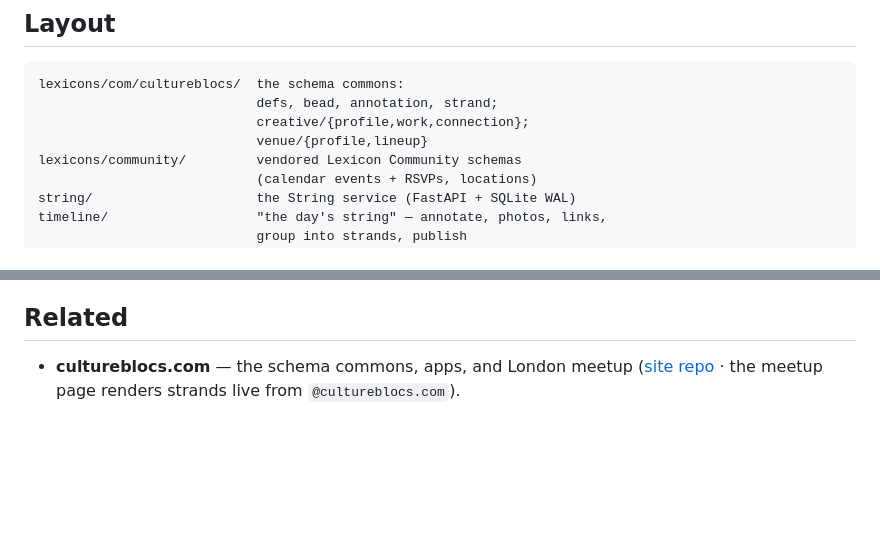
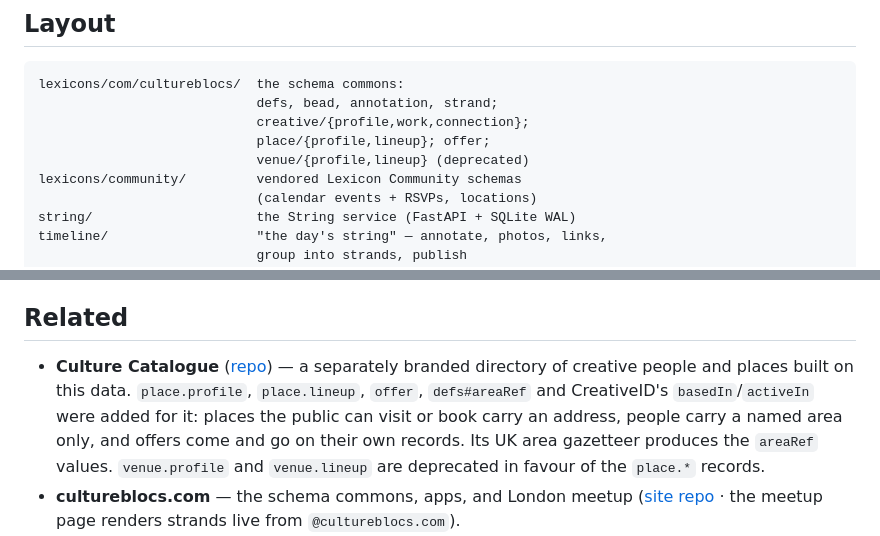
Before and after one commit to geocontrol/cultureblocs-string, a Markdown page: README.md, 2 parts joined by grey strips. Rendered like a GitHub page; blank space fills up the shorter version.

Commit message:
README: note the new lexicons are for Culture Catalogue
Co-Authored-By: Claude Opus 5.5 <noreply@anthropic.com>
Claude-Session: https://claude.ai/code/session_016j2Dq19ewyU1tAqbykThXF

```diff
--- a/README.md
+++ b/README.md
@@ -28,7 +28,8 @@ Three principles, enforced by architecture rather than policy:
     lexicons/com/cultureblocs/  the schema commons:
                                 defs, bead, annotation, strand;
                                 creative/{profile,work,connection};
-                                venue/{profile,lineup}
+                                place/{profile,lineup}; offer;
+                                venue/{profile,lineup} (deprecated)
     lexicons/community/         vendored Lexicon Community schemas
                                 (calendar events + RSVPs, locations)
     string/                     the String service (FastAPI + SQLite WAL)
@@ -243,6 +244,14 @@ up with `sqlite3 data/string.db ".backup backup.db"` and a copy of
 
 ## Related
 
+- **Culture Catalogue** ([repo](https://github.com/geocontrol/culture-catalogue))
+  — a separately branded directory of creative people and places built
+  on this data. `place.profile`, `place.lineup`, `offer`, `defs#areaRef`
+  and CreativeID's `basedIn`/`activeIn` were added for it: places the
+  public can visit or book carry an address, people carry a named area
+  only, and offers come and go on their own records. Its UK area
+  gazetteer produces the `areaRef` values. `venue.profile` and
+  `venue.lineup` are deprecated in favour of the `place.*` records.
 - **cultureblocs.com** — the schema commons, apps, and London meetup
   ([site repo](https://github.com/Geocontrol) · the meetup page renders
   strands live from `@cultureblocs.com`).
```
